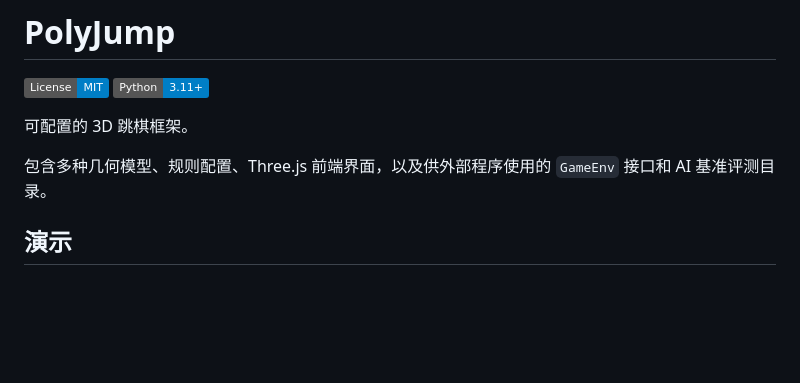
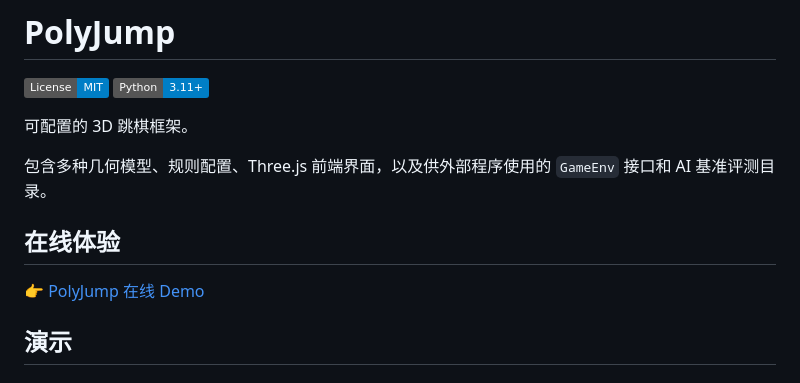
Before and after one commit to SanZiNEO/poly-jump, a Markdown page: README.md, the part around the change. Rendered like a GitHub page; badges without logos; blank space fills up the shorter version.

```diff
--- a/README.md
+++ b/README.md
@@ -6,6 +6,10 @@
 可配置的 3D 跳棋框架。
 
 包含多种几何模型、规则配置、Three.js 前端界面，以及供外部程序使用的 `GameEnv` 接口和 AI 基准评测目录。
+
+## 在线体验
+
+👉 [PolyJump 在线 Demo](https://sanzineo.github.io/polyjump/index.html)
 
 ## 演示
 
```
Also changed, not shown: README.en.md (+4 -0 lines).
